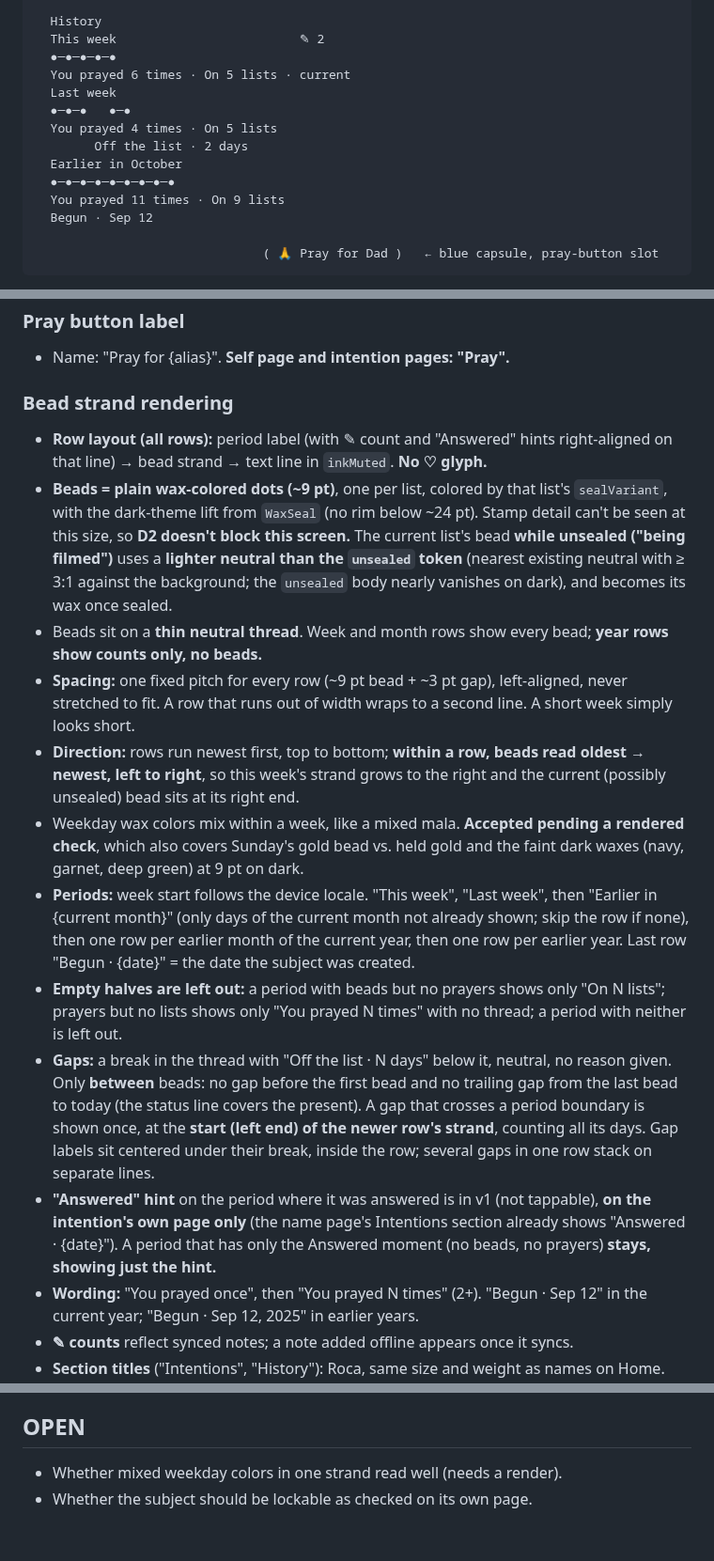
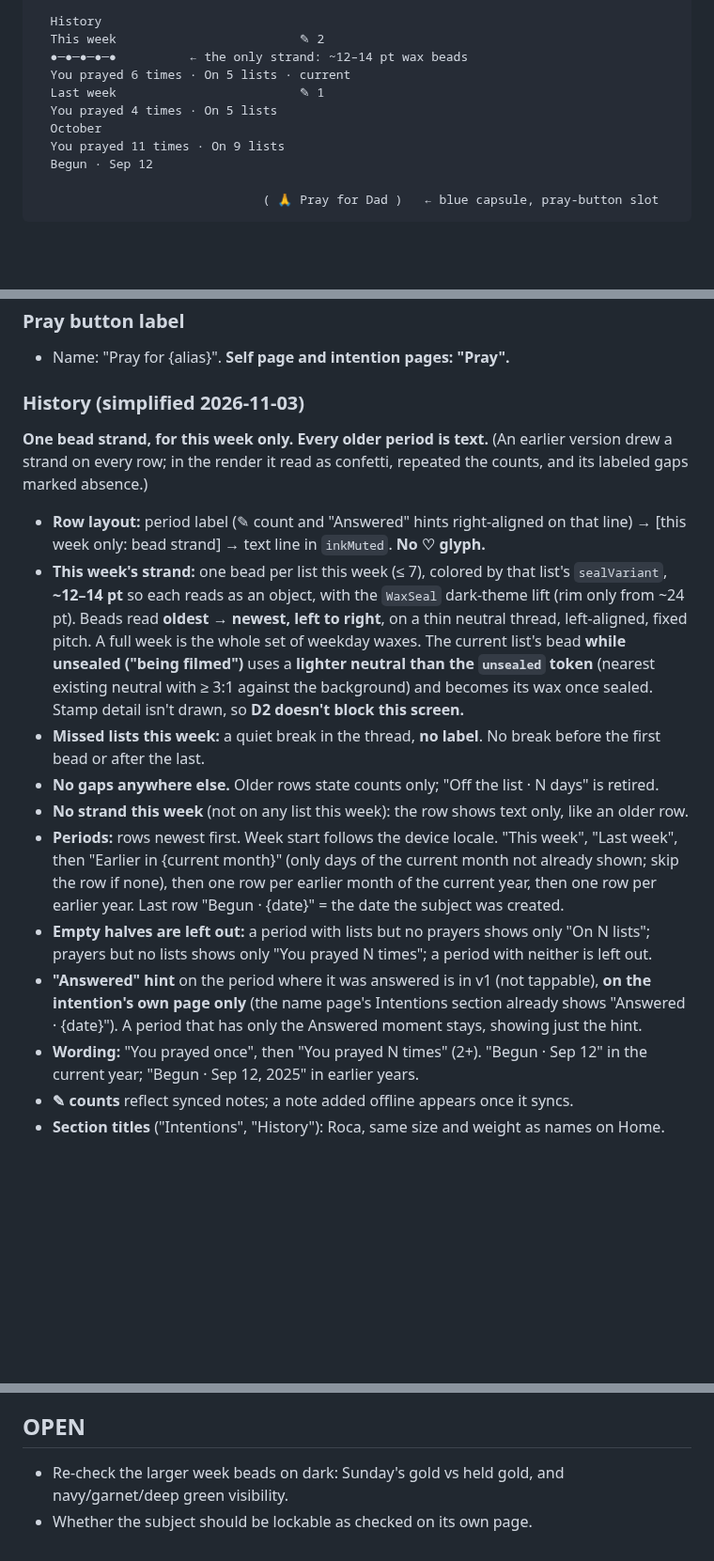
Before and after one commit to ericdolson/plus_prayer, a Markdown page: docs/product/detail-page.md, 3 parts joined by grey strips. Shown at 94% size. Rendered like a GitHub page; blank space fills up the shorter version.

```diff
--- a/docs/product/detail-page.md
+++ b/docs/product/detail-page.md
@@ -27,14 +27,11 @@ the detail page, this file wins.
 
   History
   This week                         ✎ 2
-  ●─●─●─●─●
+  ●─●─●─●─●          ← the only strand: ~12–14 pt wax beads
   You prayed 6 times · On 5 lists · current
-  Last week
-  ●─●─●   ●─●
+  Last week                         ✎ 1
   You prayed 4 times · On 5 lists
-        Off the list · 2 days
-  Earlier in October
-  ●─●─●─●─●─●─●─●─●
+  October
   You prayed 11 times · On 9 lists
   Begun · Sep 12
 
@@ -77,48 +74,40 @@ the detail page, this file wins.
 ### Pray button label
 - Name: "Pray for {alias}". **Self page and intention pages: "Pray".**
 
-### Bead strand rendering
-- **Row layout (all rows):** period label (with ✎ count and "Answered"
-  hints right-aligned on that line) → bead strand → text line in `inkMuted`.
+### History (simplified 2026-11-03)
+**One bead strand, for this week only. Every older period is text.** (An
+earlier version drew a strand on every row; in the render it read as confetti,
+repeated the counts, and its labeled gaps marked absence.)
+- **Row layout:** period label (✎ count and "Answered" hints right-aligned on
+  that line) → [this week only: bead strand] → text line in `inkMuted`.
   **No ♡ glyph.**
-- **Beads = plain wax-colored dots (~9 pt)**, one per list, colored by that
-  list's `sealVariant`, with the dark-theme lift from `WaxSeal` (no rim below
-  ~24 pt). Stamp detail can't be seen at this size, so **D2 doesn't block this
-  screen.** The current list's bead **while unsealed ("being filmed")** uses a
-  **lighter neutral than the `unsealed` token** (nearest existing neutral with
-  ≥ 3:1 against the background; the `unsealed` body nearly vanishes on dark),
-  and becomes its wax once sealed.
-- Beads sit on a **thin neutral thread**. Week and month rows show every bead;
-  **year rows show counts only, no beads.**
-- **Spacing:** one fixed pitch for every row (~9 pt bead + ~3 pt gap),
-  left-aligned, never stretched to fit. A row that runs out of width wraps to
-  a second line. A short week simply looks short.
-- **Direction:** rows run newest first, top to bottom; **within a row, beads
-  read oldest → newest, left to right**, so this week's strand grows to the
-  right and the current (possibly unsealed) bead sits at its right end.
-- Weekday wax colors mix within a week, like a mixed mala. **Accepted pending a
-  rendered check**, which also covers Sunday's gold bead vs. held gold and the
-  faint dark waxes (navy, garnet, deep green) at 9 pt on dark.
-- **Periods:** week start follows the device locale. "This week", "Last week",
-  then "Earlier in {current month}" (only days of the current month not
-  already shown; skip the row if none), then one row per earlier month of the
-  current year, then one row per earlier year. Last row "Begun · {date}" =
-  the date the subject was created.
-- **Empty halves are left out:** a period with beads but no prayers shows only
-  "On N lists"; prayers but no lists shows only "You prayed N times" with no
-  thread; a period with neither is left out.
-- **Gaps:** a break in the thread with "Off the list · N days" below it,
-  neutral, no reason given. Only **between** beads: no gap before the first
-  bead and no trailing gap from the last bead to today (the status line covers
-  the present). A gap that crosses a period boundary is shown once, at the
-  **start (left end) of the newer row's strand**, counting all its days. Gap
-  labels sit centered under their break, inside the row; several gaps in one
-  row stack on separate lines.
+- **This week's strand:** one bead per list this week (≤ 7), colored by that
+  list's `sealVariant`, **~12–14 pt** so each reads as an object, with the
+  `WaxSeal` dark-theme lift (rim only from ~24 pt). Beads read **oldest →
+  newest, left to right**, on a thin neutral thread, left-aligned, fixed
+  pitch. A full week is the whole set of weekday waxes. The current list's
+  bead **while unsealed ("being filmed")** uses a **lighter neutral than the
+  `unsealed` token** (nearest existing neutral with ≥ 3:1 against the
+  background) and becomes its wax once sealed. Stamp detail isn't drawn, so
+  **D2 doesn't block this screen.**
+- **Missed lists this week:** a quiet break in the thread, **no label**. No
+  break before the first bead or after the last.
+- **No gaps anywhere else.** Older rows state counts only; "Off the list · N
+  days" is retired.
+- **No strand this week** (not on any list this week): the row shows text
+  only, like an older row.
+- **Periods:** rows newest first. Week start follows the device locale. "This
+  week", "Last week", then "Earlier in {current month}" (only days of the
+  current month not already shown; skip the row if none), then one row per
+  earlier month of the current year, then one row per earlier year. Last row
+  "Begun · {date}" = the date the subject was created.
+- **Empty halves are left out:** a period with lists but no prayers shows only
+  "On N lists"; prayers but no lists shows only "You prayed N times"; a period
+  with neither is left out.
 - **"Answered" hint** on the period where it was answered is in v1 (not
   tappable), **on the intention's own page only** (the name page's
   Intentions section already shows "Answered · {date}"). A period that has
-  only the Answered moment (no beads, no prayers) **stays, showing just the
-  hint.**
+  only the Answered moment stays, showing just the hint.
 - **Wording:** "You prayed once", then "You prayed N times" (2+).
   "Begun · Sep 12" in the current year; "Begun · Sep 12, 2025" in earlier
   years.
@@ -187,5 +176,6 @@ Praying from a detail page **stays on the page**. It does not go to Home.
   and avatar tone.
 
 ## OPEN
-- Whether mixed weekday colors in one strand read well (needs a render).
+- Re-check the larger week beads on dark: Sunday's gold vs held gold, and
+  navy/garnet/deep green visibility.
 - Whether the subject should be lockable as checked on its own page.
```
Also changed, not shown: other parts of docs/product/detail-page.md (+1 -1 lines), docs/decisions.md (+15 -0 lines), docs/product/stats-history.md (+4 -2 lines).
